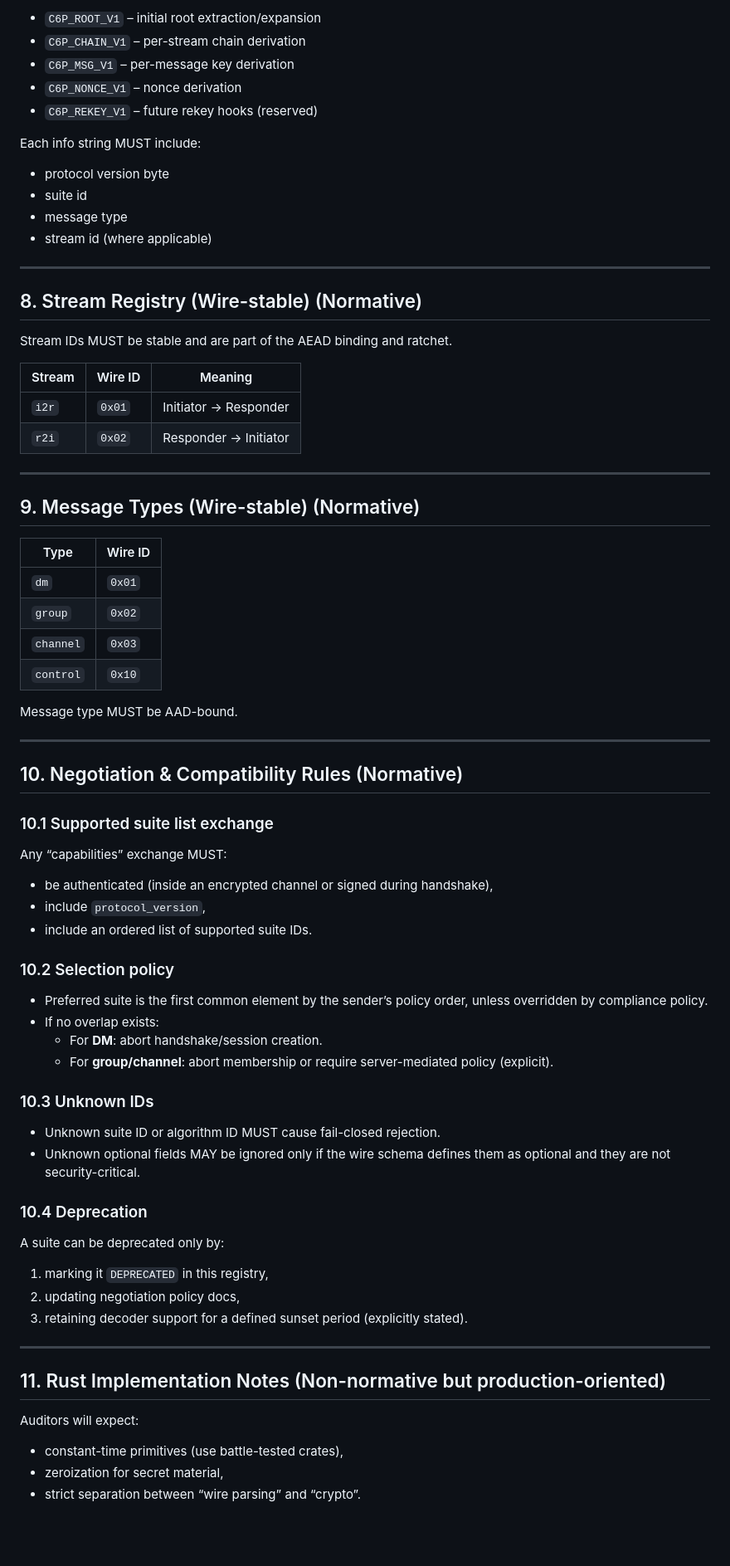
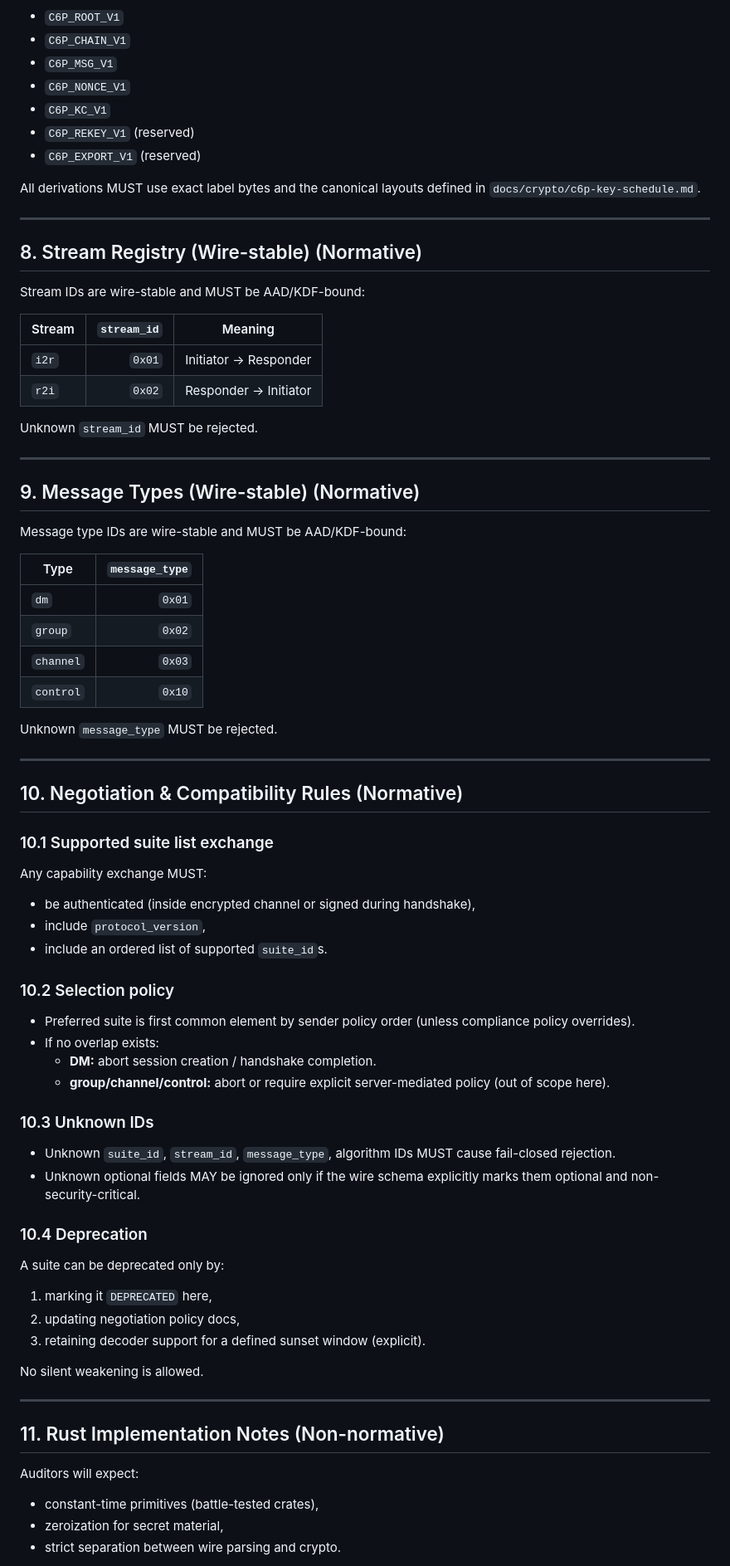
Before and after one commit to convro/convro-6-protocol, a Markdown page: docs/crypto/c6p-crypto-registry.md, the part around one of its changes. Shown at 83% size. GitHub-like rendering; blank space fills up the shorter version.

```diff
--- a/docs/crypto/c6p-crypto-registry.md
+++ b/docs/crypto/c6p-crypto-registry.md
@@ -181,72 +191,76 @@ C6P key schedule MUST be domain-separated by fixed info strings:
 
-- `C6P_ROOT_V1` – initial root extraction/expansion
-- `C6P_CHAIN_V1` – per-stream chain derivation
-- `C6P_MSG_V1` – per-message key derivation
-- `C6P_NONCE_V1` – nonce derivation
-- `C6P_REKEY_V1` – future rekey hooks (reserved)
+- `C6P_ROOT_V1`
+- `C6P_CHAIN_V1`
+- `C6P_MSG_V1`
+- `C6P_NONCE_V1`
+- `C6P_KC_V1`
+- `C6P_REKEY_V1` (reserved)
+- `C6P_EXPORT_V1` (reserved)
 
-Each info string MUST include:
-- protocol version byte
-- suite id
-- message type
-- stream id (where applicable)
+All derivations MUST use exact label bytes and the canonical layouts defined in `docs/crypto/c6p-key-schedule.md`.
 
 ---
 
 ## 8. Stream Registry (Wire-stable) (Normative)
 
-Stream IDs MUST be stable and are part of the AEAD binding and ratchet.
+Stream IDs are wire-stable and MUST be AAD/KDF-bound:
 
-| Stream | Wire ID | Meaning |
-|--------|---------|---------|
+| Stream | `stream_id` | Meaning |
+|------|------------:|---------|
 | `i2r` | `0x01` | Initiator → Responder |
 | `r2i` | `0x02` | Responder → Initiator |
+
+Unknown `stream_id` MUST be rejected.
 
 ---
 
 ## 9. Message Types (Wire-stable) (Normative)
 
-| Type | Wire ID |
-|------|---------|
+Message type IDs are wire-stable and MUST be AAD/KDF-bound:
+
+| Type | `message_type` |
+|------|---------------:|
 | `dm` | `0x01` |
 | `group` | `0x02` |
 | `channel` | `0x03` |
 | `control` | `0x10` |
 
-Message type MUST be AAD-bound.
+Unknown `message_type` MUST be rejected.
 
 ---
 
 ## 10. Negotiation & Compatibility Rules (Normative)
 
 ### 10.1 Supported suite list exchange
-Any “capabilities” exchange MUST:
-- be authenticated (inside an encrypted channel or signed during handshake),
+Any capability exchange MUST:
+- be authenticated (inside encrypted channel or signed during handshake),
 - include `protocol_version`,
-- include an ordered list of supported suite IDs.
+- include an ordered list of supported `suite_id`s.
 
 ### 10.2 Selection policy
-- Preferred suite is the first common element by the sender’s policy order, unless overridden by compliance policy.
+- Preferred suite is first common element by sender policy order (unless compliance policy overrides).
 - If no overlap exists:
-  - For **DM**: abort handshake/session creation.
-  - For **group/channel**: abort membership or require server-mediated policy (explicit).
+  - **DM:** abort session creation / handshake completion.
+  - **group/channel/control:** abort or require explicit server-mediated policy (out of scope here).
 
 ### 10.3 Unknown IDs
-- Unknown suite ID or algorithm ID MUST cause fail-closed rejection.
-- Unknown optional fields MAY be ignored only if the wire schema defines them as optional and they are not security-critical.
+- Unknown `suite_id`, `stream_id`, `message_type`, algorithm IDs MUST cause fail-closed rejection.
+- Unknown optional fields MAY be ignored only if the wire schema explicitly marks them optional and non-security-critical.
 
 ### 10.4 Deprecation
 A suite can be deprecated only by:
-1. marking it `DEPRECATED` in this registry,
+1. marking it `DEPRECATED` here,
 2. updating negotiation policy docs,
-3. retaining decoder support for a defined sunset period (explicitly stated).
+3. retaining decoder support for a defined sunset window (explicit).
+
+No silent weakening is allowed.
 
 ---
 
-## 11. Rust Implementation Notes (Non-normative but production-oriented)
+## 11. Rust Implementation Notes (Non-normative)
 
 Auditors will expect:
-- constant-time primitives (use battle-tested crates),
+- constant-time primitives (battle-tested crates),
 - zeroization for secret material,
-- strict separation between “wire parsing” and “crypto”.
+- strict separation between wire parsing and crypto.
 
```
Also changed, not shown: other parts of docs/crypto/c6p-crypto-registry.md (+101 -90 lines).
